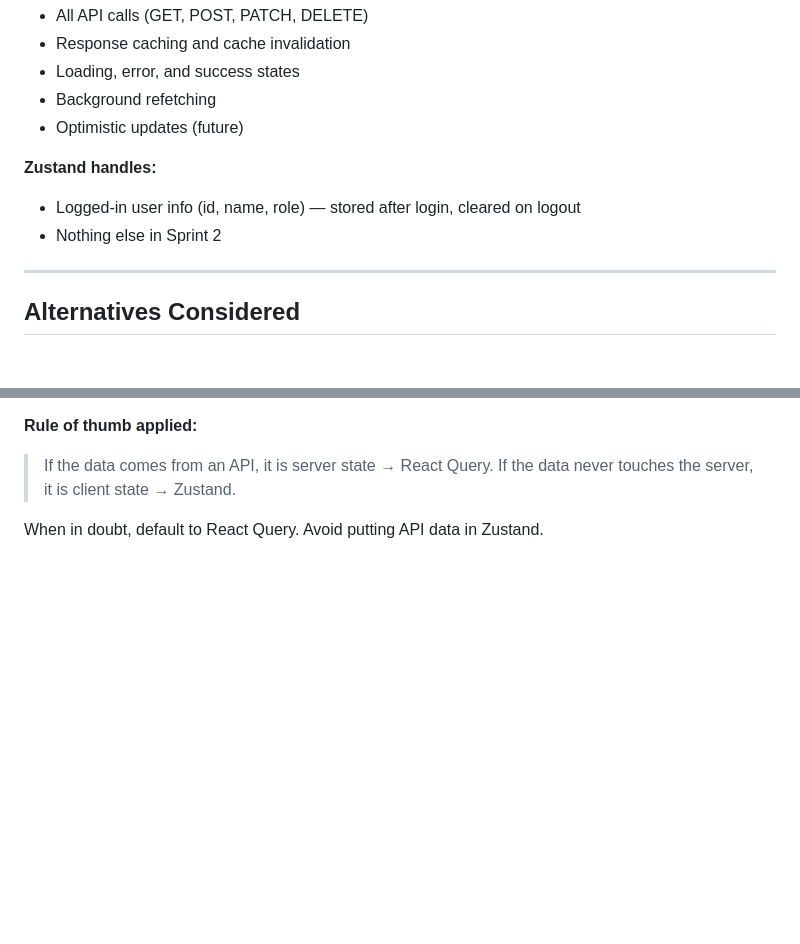
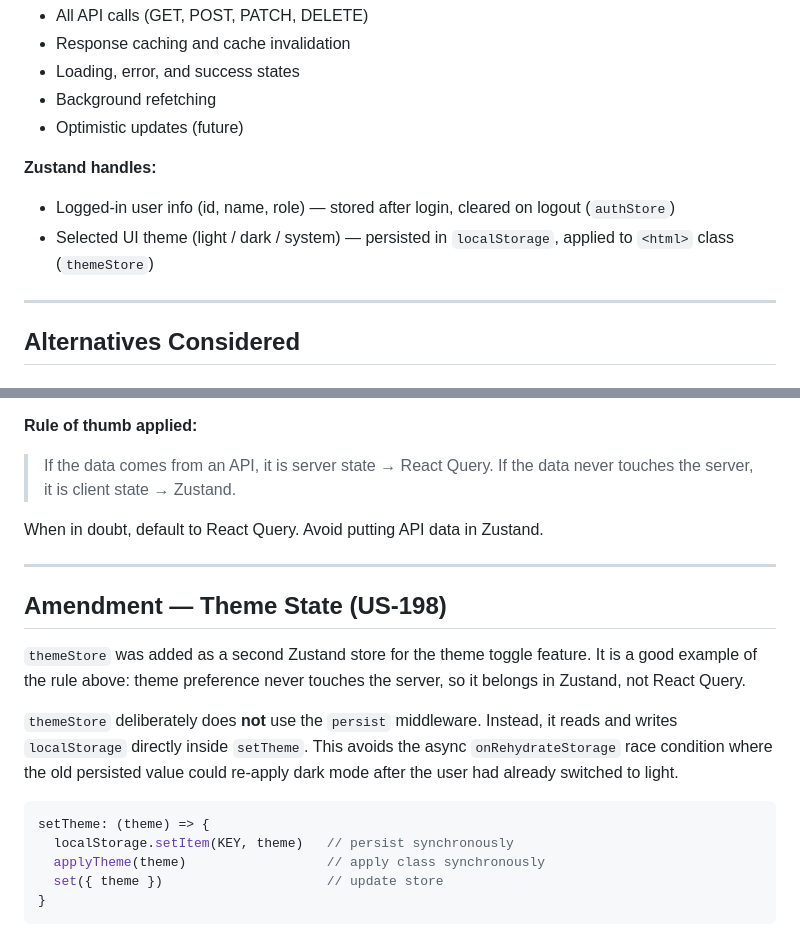
Before and after one commit to aykutcihan/stepup, a Markdown page: docs/adr/ADR-003-state-management.md, 2 parts joined by grey strips. Drawn GitHub-style; blank space fills up the shorter version.

Commit message:
docs: update architecture and ADR-003 for themeStore

````diff
--- a/docs/adr/ADR-003-state-management.md
+++ b/docs/adr/ADR-003-state-management.md
@@ -33,8 +33,8 @@ We use **React Query** (TanStack Query) for server state and **Zustand** for cli
 - Optimistic updates (future)
 
 **Zustand handles:**
-- Logged-in user info (id, name, role) — stored after login, cleared on logout
-- Nothing else in Sprint 2
+- Logged-in user info (id, name, role) — stored after login, cleared on logout (`authStore`)
+- Selected UI theme (light / dark / system) — persisted in `localStorage`, applied to `<html>` class (`themeStore`)
 
 ---
 
@@ -89,3 +89,19 @@ StepUp's client state is minimal — logged-in user and a few UI flags. The atom
 > If the data never touches the server, it is client state → Zustand.
 
 When in doubt, default to React Query. Avoid putting API data in Zustand.
+
+---
+
+## Amendment — Theme State (US-198)
+
+`themeStore` was added as a second Zustand store for the theme toggle feature. It is a good example of the rule above: theme preference never touches the server, so it belongs in Zustand, not React Query.
+
+`themeStore` deliberately does **not** use the `persist` middleware. Instead, it reads and writes `localStorage` directly inside `setTheme`. This avoids the async `onRehydrateStorage` race condition where the old persisted value could re-apply dark mode after the user had already switched to light.
+
+```typescript
+setTheme: (theme) => {
+  localStorage.setItem(KEY, theme)   // persist synchronously
+  applyTheme(theme)                  // apply class synchronously
+  set({ theme })                     // update store
+}
+```
````
Also changed, not shown: 1 other file.
